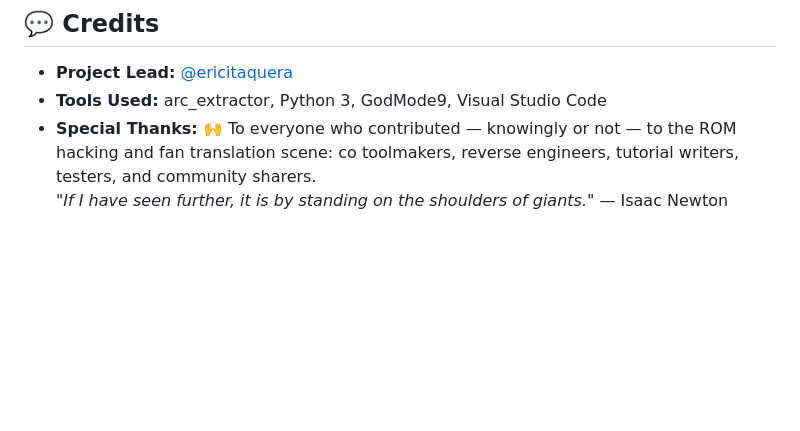
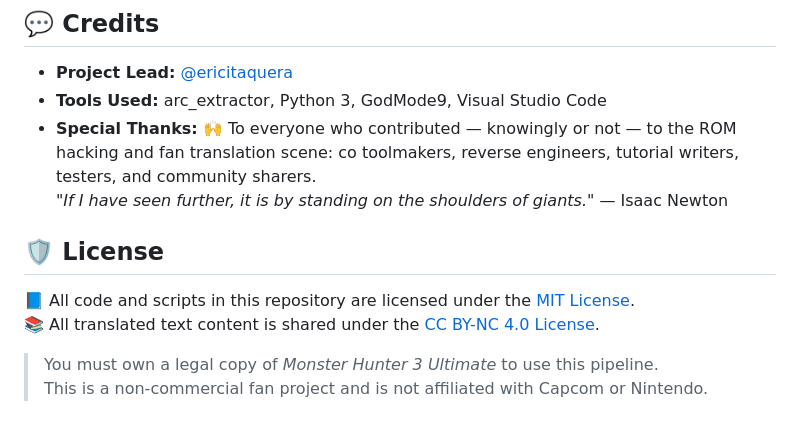
Before and after one commit to ericitaquera/mh3u_ptbr, a Markdown page: README.md, the part around the change. Rendered like a GitHub page; blank space fills up the shorter version.

```diff
--- a/README.md
+++ b/README.md
@@ -89,3 +89,11 @@ You must own a legal copy of *Monster Hunter 3 Ultimate* to use this pipeline.
   To everyone who contributed — knowingly or not — to the ROM hacking and fan translation scene:  co
   toolmakers, reverse engineers, tutorial writers, testers, and community sharers.
   *"If I have seen further, it is by standing on the shoulders of giants."* — Isaac Newton
+
+## 🛡️ License
+
+📘 All code and scripts in this repository are licensed under the [MIT License](LICENSE).
+📚 All translated text content is shared under the [CC BY-NC 4.0 License](LICENSE-TRANSLATIONS.txt).
+
+> You must own a legal copy of *Monster Hunter 3 Ultimate* to use this pipeline.
+> This is a non-commercial fan project and is not affiliated with Capcom or Nintendo.
```
